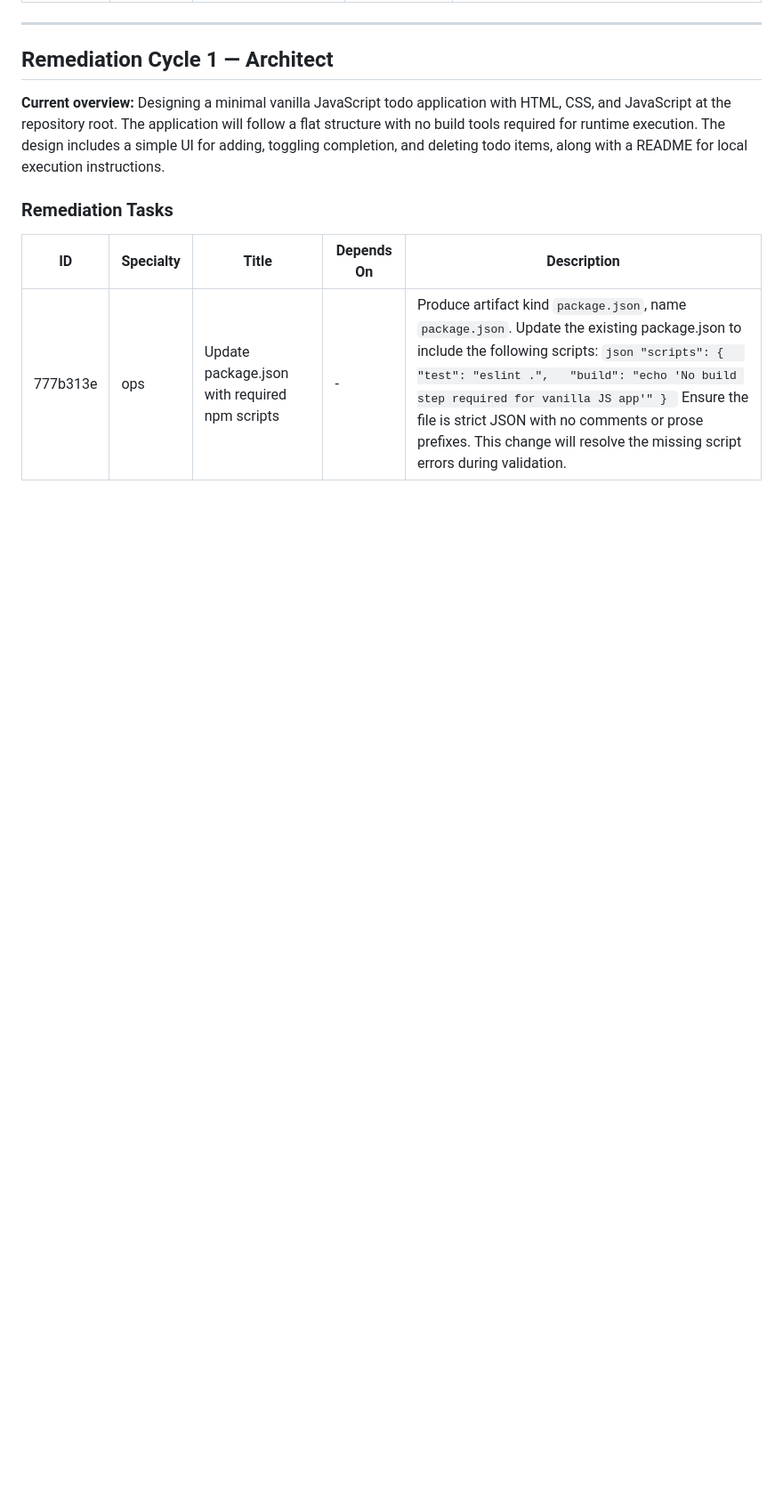
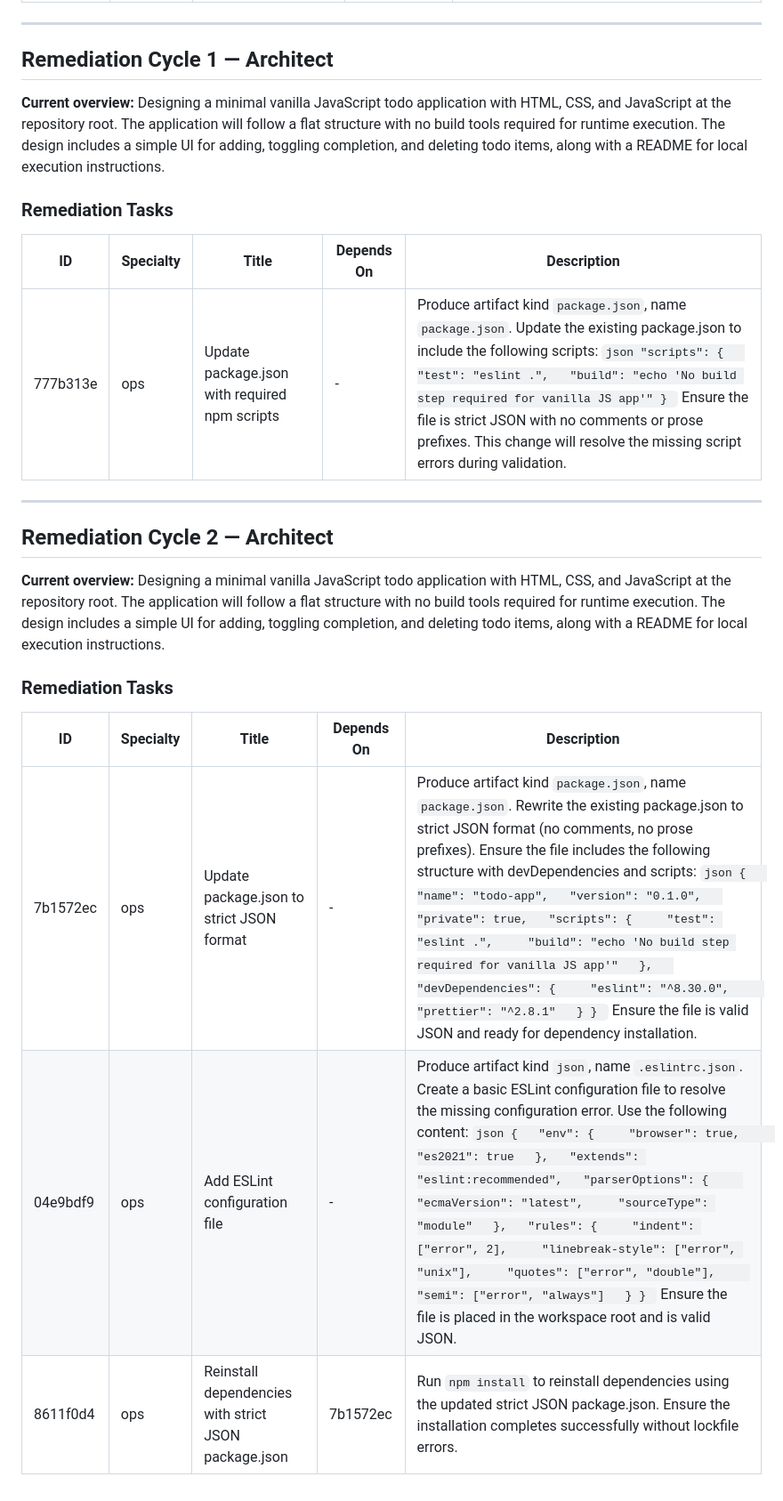
Before and after one commit to bryanbarton525/orca-simple-todo-demo, a Markdown page: plan.md, the part around the change. Shown at 89% size. Drawn GitHub-style; blank space fills up the shorter version.

Commit message:
checkpoint plan-remediation-2 (workflow e7fac64a-0373-4e32-9d1d-eae6896aa770)

````diff
--- a/plan.md
+++ b/plan.md
@@ -63,3 +63,17 @@ A fully functional todo application that can be opened directly in a browser and
 | ID | Specialty | Title | Depends On | Description |
 |---|---|---|---|---|
 | 777b313e | ops | Update package.json with required npm scripts | - | Produce artifact kind `package.json`, name `package.json`. Update the existing package.json to include the following scripts:  ```json "scripts": {   "test": "eslint .",   "build": "echo 'No build step required for vanilla JS app'" } ```  Ensure the file is strict JSON with no comments or prose prefixes. This change will resolve the missing script errors during validation. |
+
+---
+
+## Remediation Cycle 2 — Architect
+
+**Current overview:** Designing a minimal vanilla JavaScript todo application with HTML, CSS, and JavaScript at the repository root. The application will follow a flat structure with no build tools required for runtime execution. The design includes a simple UI for adding, toggling completion, and deleting todo items, along with a README for local execution instructions.
+
+### Remediation Tasks
+
+| ID | Specialty | Title | Depends On | Description |
+|---|---|---|---|---|
+| 7b1572ec | ops | Update package.json to strict JSON format | - | Produce artifact kind `package.json`, name `package.json`. Rewrite the existing package.json to strict JSON format (no comments, no prose prefixes). Ensure the file includes the following structure with devDependencies and scripts:  ```json {   "name": "todo-app",   "version": "0.1.0",   "private": true,   "scripts": {     "test": "eslint .",     "build": "echo 'No build step required for vanilla JS app'"   },   "devDependencies": {     "eslint": "^8.30.0",     "prettier": "^2.8.1"   } } ```  Ensure the file is valid JSON and ready for dependency installation. |
+| 04e9bdf9 | ops | Add ESLint configuration file | - | Produce artifact kind `json`, name `.eslintrc.json`. Create a basic ESLint configuration file to resolve the missing configuration error. Use the following content:  ```json {   "env": {     "browser": true,     "es2021": true   },   "extends": "eslint:recommended",   "parserOptions": {     "ecmaVersion": "latest",     "sourceType": "module"   },   "rules": {     "indent": ["error", 2],     "linebreak-style": ["error", "unix"],     "quotes": ["error", "double"],     "semi": ["error", "always"]   } } ```  Ensure the file is placed in the workspace root and is valid JSON. |
+| 8611f0d4 | ops | Reinstall dependencies with strict JSON package.json | 7b1572ec | Run `npm install` to reinstall dependencies using the updated strict JSON package.json. Ensure the installation completes successfully without lockfile errors. |
````
